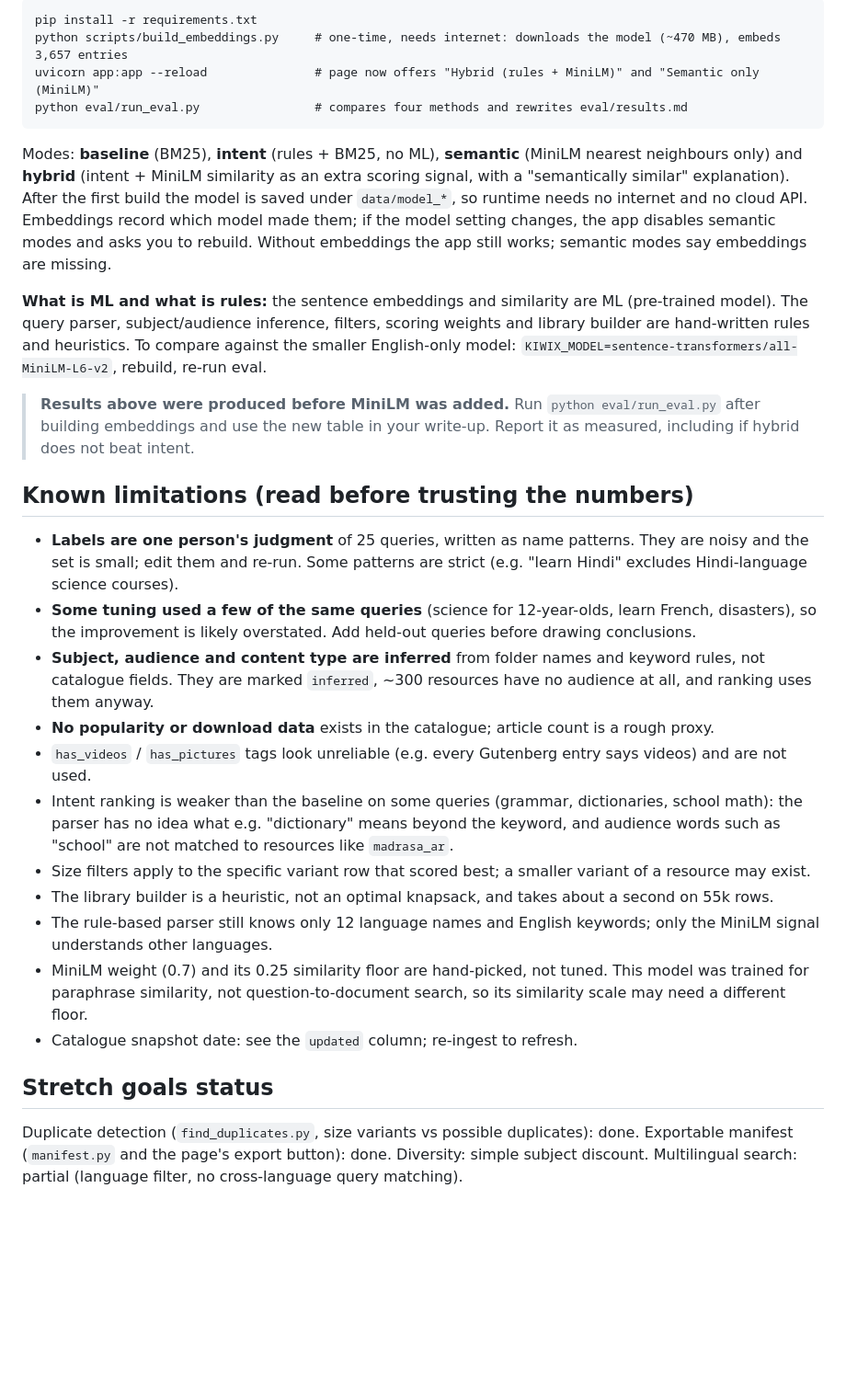
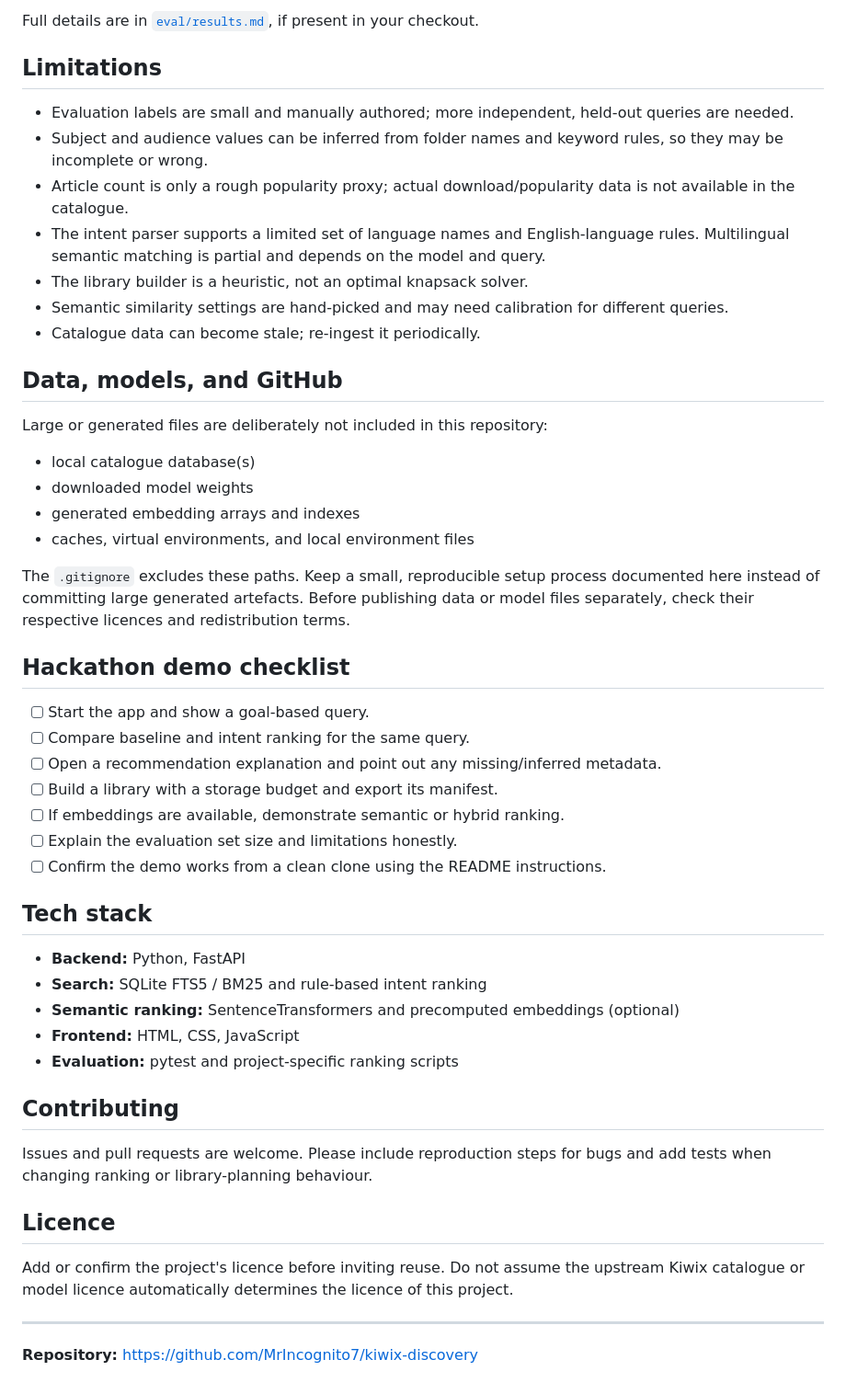
Before and after one commit to MrIncognito7/kiwix-discovery, a Markdown page: README.md, the part around one of its changes. Shown at 92% size. Drawn GitHub-style; blank space fills up the shorter version.

````diff
--- a/README.md
+++ b/README.md
@@ -80,42 +234,53 @@ fine-tuned here; the model is used as published.
 
-```
-pip install -r requirements.txt
-python scripts/build_embeddings.py     # one-time, needs internet: downloads the model (~470 MB), embeds 3,657 entries
-uvicorn app:app --reload               # page now offers "Hybrid (rules + MiniLM)" and "Semantic only (MiniLM)"
-python eval/run_eval.py                # compares four methods and rewrites eval/results.md
-```
-Modes: **baseline** (BM25), **intent** (rules + BM25, no ML), **semantic** (MiniLM nearest neighbours only) and
-**hybrid** (intent + MiniLM similarity as an extra scoring signal, with a "semantically similar" explanation).
-After the first build the model is saved under `data/model_*`, so runtime needs no internet and no cloud API.
-Embeddings record which model made them; if the model setting changes, the app disables semantic modes and asks you to
-rebuild. Without embeddings the app still works; semantic modes say embeddings are missing.
+Full details are in [`eval/results.md`](eval/results.md), if present in your checkout.
 
-**What is ML and what is rules:** the sentence embeddings and similarity are ML (pre-trained model). The query parser,
-subject/audience inference, filters, scoring weights and library builder are hand-written rules and heuristics.
-To compare against the smaller English-only model: `KIWIX_MODEL=sentence-transformers/all-MiniLM-L6-v2`, rebuild, re-run eval.
+## Limitations
 
-> **Results above were produced before MiniLM was added.** Run `python eval/run_eval.py` after building embeddings and
-> use the new table in your write-up. Report it as measured, including if hybrid does not beat intent.
+- Evaluation labels are small and manually authored; more independent, held-out queries are needed.
+- Subject and audience values can be inferred from folder names and keyword rules, so they may be incomplete or wrong.
+- Article count is only a rough popularity proxy; actual download/popularity data is not available in the catalogue.
+- The intent parser supports a limited set of language names and English-language rules. Multilingual semantic matching is partial and depends on the model and query.
+- The library builder is a heuristic, not an optimal knapsack solver.
+- Semantic similarity settings are hand-picked and may need calibration for different queries.
+- Catalogue data can become stale; re-ingest it periodically.
 
-## Known limitations (read before trusting the numbers)
-- **Labels are one person's judgment** of 25 queries, written as name patterns. They are noisy and the set is small;
-  edit them and re-run. Some patterns are strict (e.g. "learn Hindi" excludes Hindi-language science courses).
-- **Some tuning used a few of the same queries** (science for 12-year-olds, learn French, disasters), so the
-  improvement is likely overstated. Add held-out queries before drawing conclusions.
-- **Subject, audience and content type are inferred** from folder names and keyword rules, not catalogue fields.
-  They are marked `inferred`, ~300 resources have no audience at all, and ranking uses them anyway.
-- **No popularity or download data** exists in the catalogue; article count is a rough proxy.
-- `has_videos` / `has_pictures` tags look unreliable (e.g. every Gutenberg entry says videos) and are not used.
-- Intent ranking is weaker than the baseline on some queries (grammar, dictionaries, school math): the parser has no
-  idea what e.g. "dictionary" means beyond the keyword, and audience words such as "school" are not matched to
-  resources like `madrasa_ar`.
-- Size filters apply to the specific variant row that scored best; a smaller variant of a resource may exist.
-- The library builder is a heuristic, not an optimal knapsack, and takes about a second on 55k rows.
-- The rule-based parser still knows only 12 language names and English keywords; only the MiniLM signal understands other languages.
-- MiniLM weight (0.7) and its 0.25 similarity floor are hand-picked, not tuned. This model was trained for paraphrase similarity, not question-to-document search, so its similarity scale may need a different floor.
-- Catalogue snapshot date: see the `updated` column; re-ingest to refresh.
+## Data, models, and GitHub
 
-## Stretch goals status
-Duplicate detection (`find_duplicates.py`, size variants vs possible duplicates): done. Exportable manifest
-(`manifest.py` and the page's export button): done. Diversity: simple subject discount. Multilingual search: partial
-(language filter, no cross-language query matching).
+Large or generated files are deliberately not included in this repository:
+
+- local catalogue database(s)
+- downloaded model weights
+- generated embedding arrays and indexes
+- caches, virtual environments, and local environment files
+
+The `.gitignore` excludes these paths. Keep a small, reproducible setup process documented here instead of committing large generated artefacts. Before publishing data or model files separately, check their respective licences and redistribution terms.
+
+## Hackathon demo checklist
+
+- [ ] Start the app and show a goal-based query.
+- [ ] Compare baseline and intent ranking for the same query.
+- [ ] Open a recommendation explanation and point out any missing/inferred metadata.
+- [ ] Build a library with a storage budget and export its manifest.
+- [ ] If embeddings are available, demonstrate semantic or hybrid ranking.
+- [ ] Explain the evaluation set size and limitations honestly.
+- [ ] Confirm the demo works from a clean clone using the README instructions.
+
+## Tech stack
+
+- **Backend:** Python, FastAPI
+- **Search:** SQLite FTS5 / BM25 and rule-based intent ranking
+- **Semantic ranking:** SentenceTransformers and precomputed embeddings (optional)
+- **Frontend:** HTML, CSS, JavaScript
+- **Evaluation:** pytest and project-specific ranking scripts
+
+## Contributing
+
+Issues and pull requests are welcome. Please include reproduction steps for bugs and add tests when changing ranking or library-planning behaviour.
+
+## Licence
+
+Add or confirm the project's licence before inviting reuse. Do not assume the upstream Kiwix catalogue or model licence automatically determines the licence of this project.
+
+---
+
+**Repository:** https://github.com/MrIncognito7/kiwix-discovery
````
Also changed, not shown: other parts of README.md (+220 -66 lines), CHANGES.md (deleted, +0 -19 lines).
